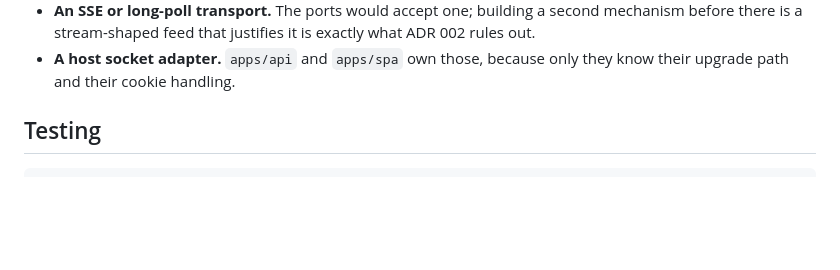
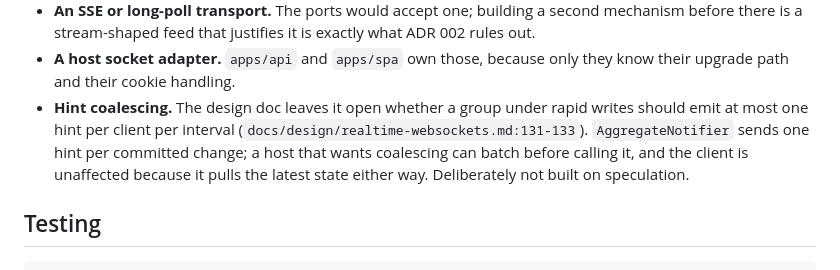
Before and after one commit to spy4x/ts-libs, a Markdown page: realtime/README.md, the part around one of its changes. Rendered like a GitHub page; blank space fills up the shorter version.

```diff
--- a/realtime/README.md
+++ b/realtime/README.md
@@ -181,6 +222,12 @@ the broadcast — here a throwing socket is reaped and the loop continues.
   exactly what ADR 002 rules out.
 - **A host socket adapter.** `apps/api` and `apps/spa` own those, because only
   they know their upgrade path and their cookie handling.
+- **Hint coalescing.** The design doc leaves it open whether a group under rapid
+  writes should emit at most one hint per client per interval
+  (`docs/design/realtime-websockets.md:131-133`). `AggregateNotifier` sends one
+  hint per committed change; a host that wants coalescing can batch before
+  calling it, and the client is unaffected because it pulls the latest state
+  either way. Deliberately not built on speculation.
 
 ## Testing
 
```
Also changed, not shown: other parts of realtime/README.md (+61 -20 lines).
